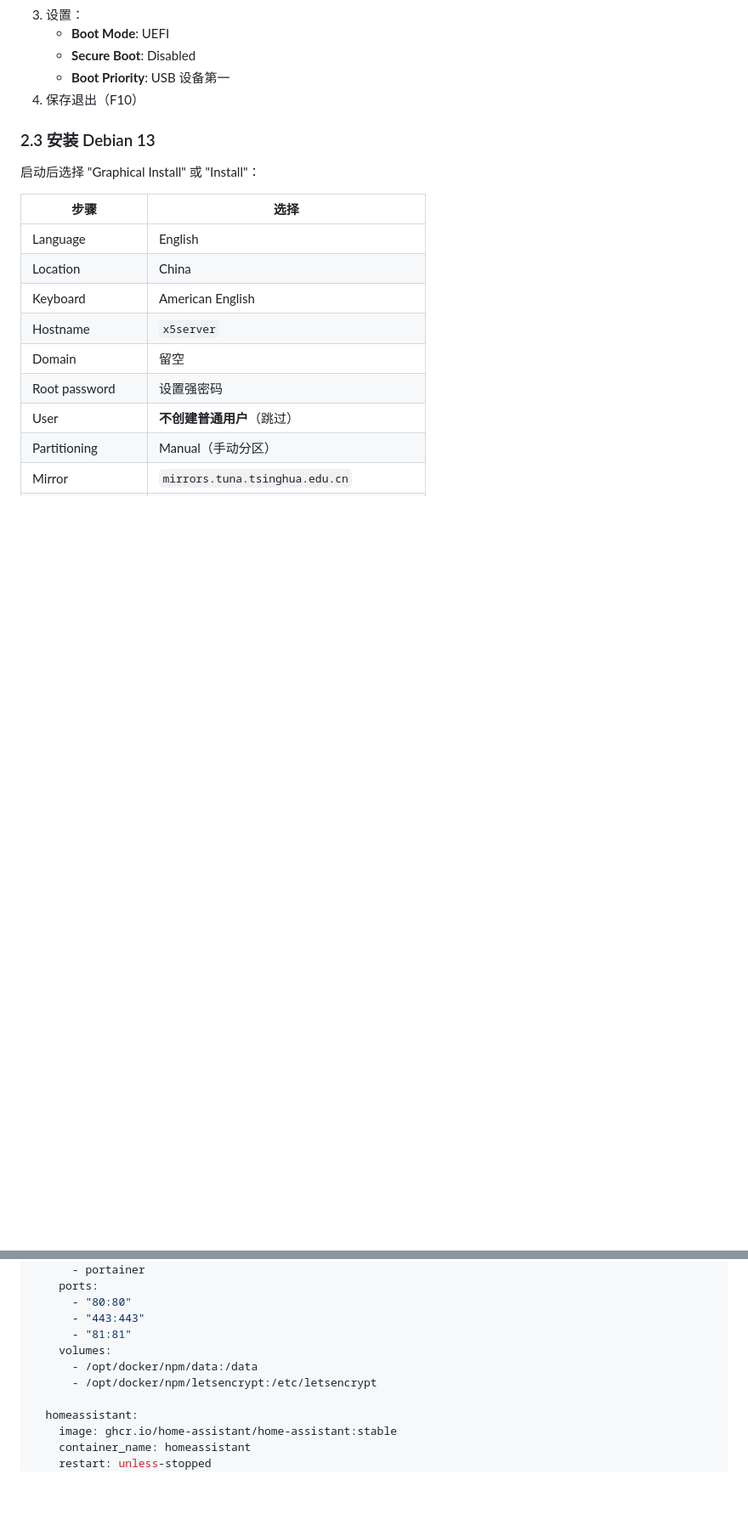
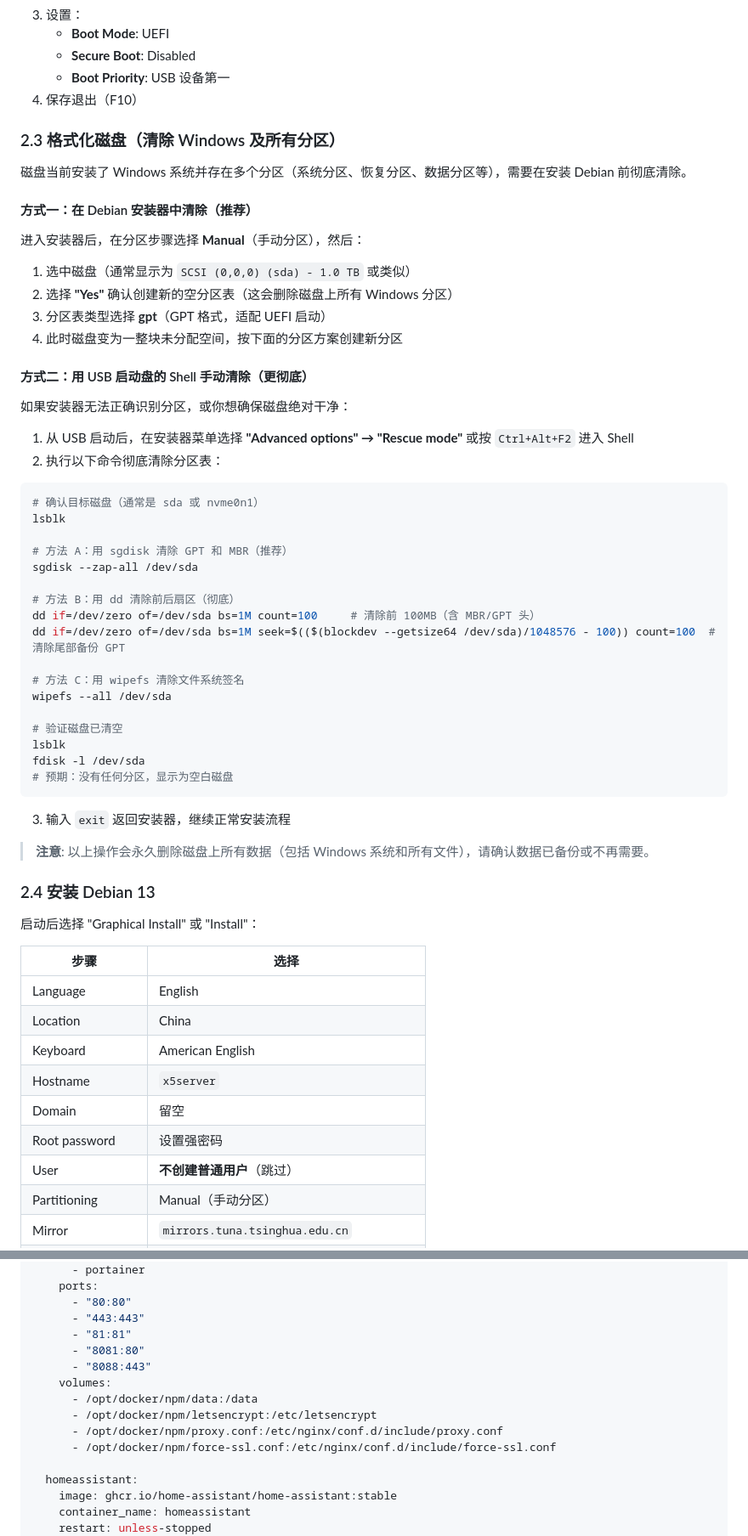
Before and after one commit to aochuanguying/autosignin, a Markdown page: doc/联想X5-14 Docker服务器部署方案.md, 2 parts joined by grey strips. Shown at 85% size. Rendered like a GitHub page; blank space fills up the shorter version.

````diff
--- a/doc/联想X5-14 Docker服务器部署方案.md
+++ b/doc/联想X5-14 Docker服务器部署方案.md
@@ -124,7 +124,51 @@ diskutil eject /dev/disk2
    - **Boot Priority**: USB 设备第一
 4. 保存退出（F10）
 
-### 2.3 安装 Debian 13
+### 2.3 格式化磁盘（清除 Windows 及所有分区）
+
+磁盘当前安装了 Windows 系统并存在多个分区（系统分区、恢复分区、数据分区等），需要在安装 Debian 前彻底清除。
+
+#### 方式一：在 Debian 安装器中清除（推荐）
+
+进入安装器后，在分区步骤选择 **Manual**（手动分区），然后：
+
+1. 选中磁盘（通常显示为 `SCSI (0,0,0) (sda) - 1.0 TB` 或类似）
+2. 选择 **"Yes"** 确认创建新的空分区表（这会删除磁盘上所有 Windows 分区）
+3. 分区表类型选择 **gpt**（GPT 格式，适配 UEFI 启动）
+4. 此时磁盘变为一整块未分配空间，按下面的分区方案创建新分区
+
+#### 方式二：用 USB 启动盘的 Shell 手动清除（更彻底）
+
+如果安装器无法正确识别分区，或你想确保磁盘绝对干净：
+
+1. 从 USB 启动后，在安装器菜单选择 **"Advanced options" → "Rescue mode"** 或按 `Ctrl+Alt+F2` 进入 Shell
+2. 执行以下命令彻底清除分区表：
+
+```bash
+# 确认目标磁盘（通常是 sda 或 nvme0n1）
+lsblk
+
+# 方法 A：用 sgdisk 清除 GPT 和 MBR（推荐）
+sgdisk --zap-all /dev/sda
+
+# 方法 B：用 dd 清除前后扇区（彻底）
+dd if=/dev/zero of=/dev/sda bs=1M count=100     # 清除前 100MB（含 MBR/GPT 头）
+dd if=/dev/zero of=/dev/sda bs=1M seek=$(($(blockdev --getsize64 /dev/sda)/1048576 - 100)) count=100  # 清除尾部备份 GPT
+
+# 方法 C：用 wipefs 清除文件系统签名
+wipefs --all /dev/sda
+
+# 验证磁盘已清空
+lsblk
+fdisk -l /dev/sda
+# 预期：没有任何分区，显示为空白磁盘
+```
+
+3. 输入 `exit` 返回安装器，继续正常安装流程
+
+> **注意**: 以上操作会永久删除磁盘上所有数据（包括 Windows 系统和所有文件），请确认数据已备份或不再需要。
+
+### 2.4 安装 Debian 13
 
 启动后选择 "Graphical Install" 或 "Install"：
 
@@ -440,9 +488,13 @@ services:
       - "80:80"
       - "443:443"
       - "81:81"
+      - "8081:80"
+      - "8088:443"
     volumes:
       - /opt/docker/npm/data:/data
       - /opt/docker/npm/letsencrypt:/etc/letsencrypt
+      - /opt/docker/npm/proxy.conf:/etc/nginx/conf.d/include/proxy.conf
+      - /opt/docker/npm/force-ssl.conf:/etc/nginx/conf.d/include/force-ssl.conf
 
   homeassistant:
     image: ghcr.io/home-assistant/home-assistant:stable
````
Also changed, not shown: other parts of doc/联想X5-14 Docker服务器部署方案.md (+62 -23 lines), info.md (added, +101 -0 lines).
